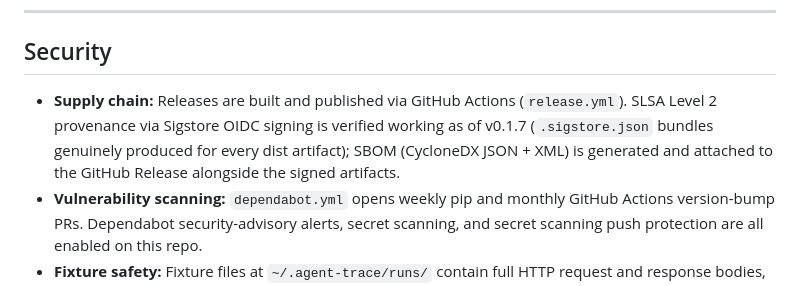
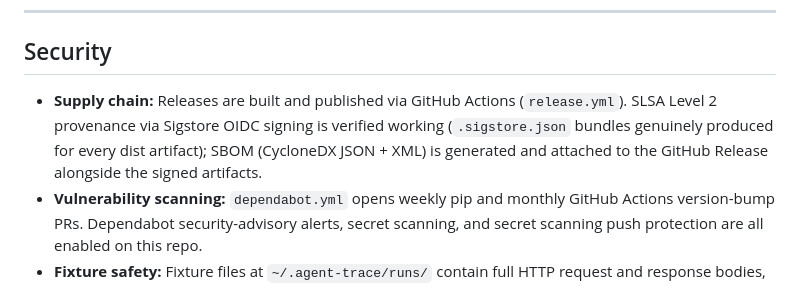
Before and after one commit to RudrenduPaul/agent-observability, a Markdown page: README.md, the part around the change. GitHub-like rendering.

Commit message:
Remove stale version pin from SLSA provenance claim in README

```diff
--- a/README.md
+++ b/README.md
@@ -380,7 +380,7 @@ after:
 
 ## Security
 
-- **Supply chain:** Releases are built and published via GitHub Actions (`release.yml`). SLSA Level 2 provenance via Sigstore OIDC signing is verified working as of v0.1.7 (`.sigstore.json` bundles genuinely produced for every dist artifact); SBOM (CycloneDX JSON + XML) is generated and attached to the GitHub Release alongside the signed artifacts.
+- **Supply chain:** Releases are built and published via GitHub Actions (`release.yml`). SLSA Level 2 provenance via Sigstore OIDC signing is verified working (`.sigstore.json` bundles genuinely produced for every dist artifact); SBOM (CycloneDX JSON + XML) is generated and attached to the GitHub Release alongside the signed artifacts.
 - **Vulnerability scanning:** `dependabot.yml` opens weekly pip and monthly GitHub Actions version-bump PRs. Dependabot security-advisory alerts, secret scanning, and secret scanning push protection are all enabled on this repo.
 - **Fixture safety:** Fixture files at `~/.agent-trace/runs/` contain full HTTP request and response bodies, including API keys and prompt contents. Add `.agent-trace/` and `*.db` to your `.gitignore`. Never commit a fixture generated against a production API key.
 - **Disclosure:** [SECURITY.md](SECURITY.md) — report vulnerabilities to `agent.obs.oss.security@gmail.com` with a 48-hour response SLA.
```
